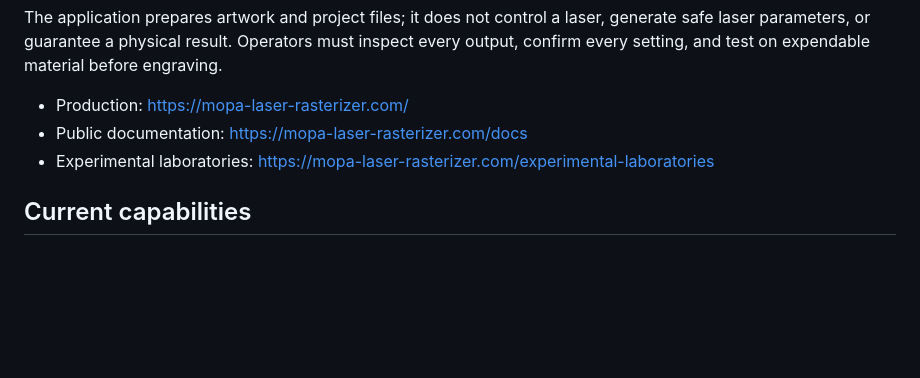
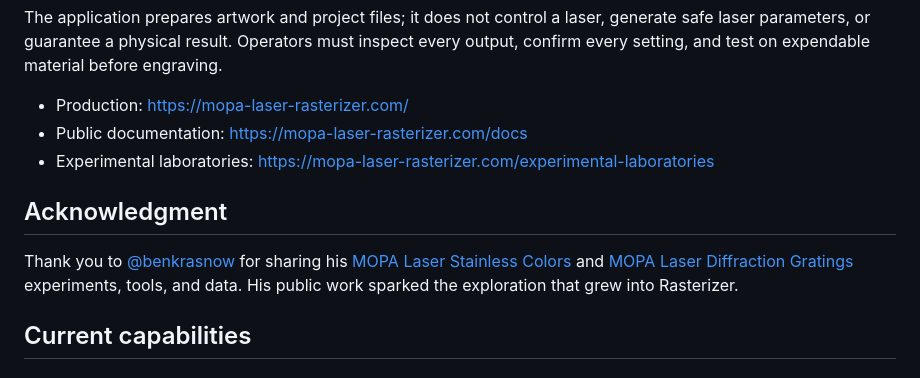
Before and after one commit to chreestopher/mopa-laser-rasterizer, a Markdown page: README.md, the part around the change. Rendered like a GitHub page; blank space fills up the shorter version.

Commit message:
Credit Ben Krasnow's MOPA research in README

```diff
--- a/README.md
+++ b/README.md
@@ -7,6 +7,10 @@ The application prepares artwork and project files; it does not control a laser,
 - Production: <https://mopa-laser-rasterizer.com/>
 - Public documentation: <https://mopa-laser-rasterizer.com/docs>
 - Experimental laboratories: <https://mopa-laser-rasterizer.com/experimental-laboratories>
+
+## Acknowledgment
+
+Thank you to [@benkrasnow](https://github.com/benkrasnow) for sharing his [MOPA Laser Stainless Colors](https://github.com/benkrasnow/MOPA_Laser_Stainless_Colors) and [MOPA Laser Diffraction Gratings](https://github.com/benkrasnow/MOPA_Laser_Diffraction_Gratings) experiments, tools, and data. His public work sparked the exploration that grew into Rasterizer.
 
 ## Current capabilities
 
```
